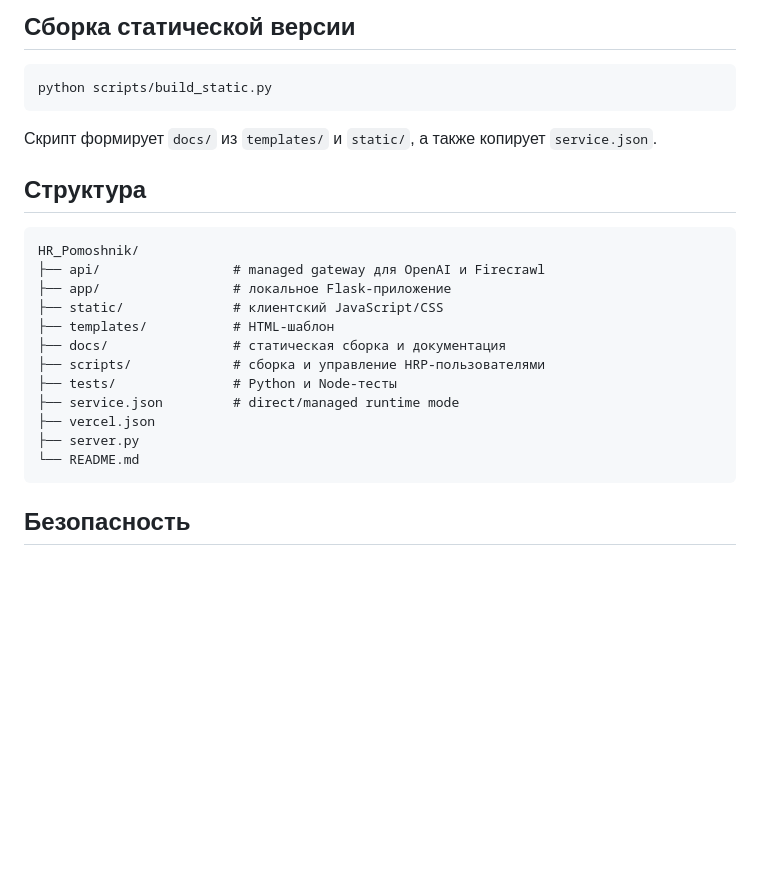
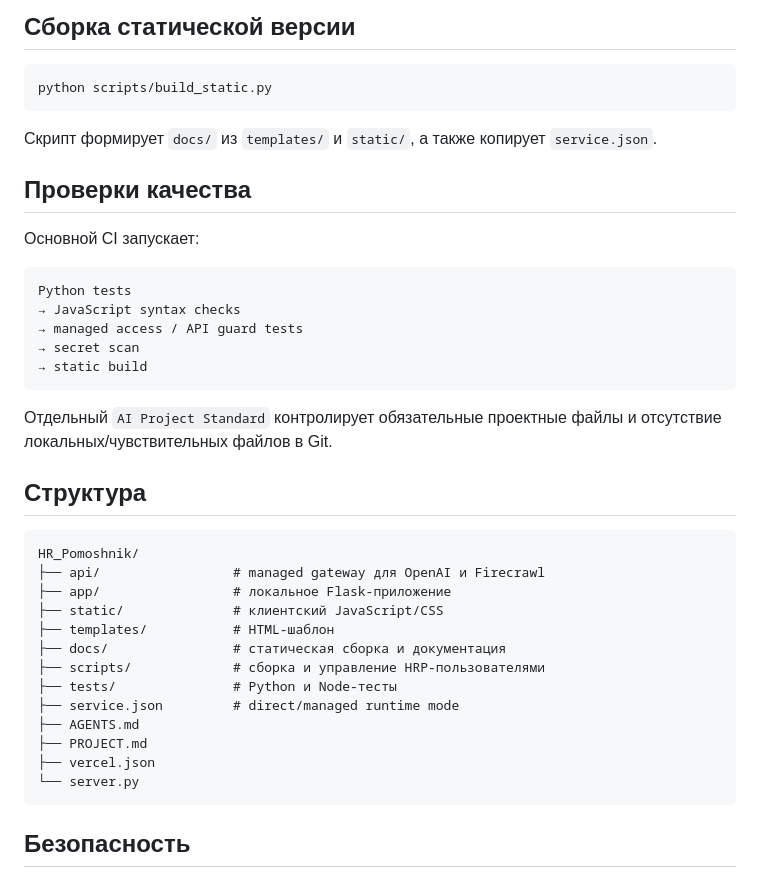
Before and after one commit to Aleksey341/HR_Pomoshnik, a Markdown page: README.md, the part around one of its changes. GitHub-like rendering; blank space fills up the shorter version.

````diff
--- a/README.md
+++ b/README.md
@@ -107,6 +142,20 @@ python scripts/build_static.py
 
 Скрипт формирует `docs/` из `templates/` и `static/`, а также копирует `service.json`.
 
+## Проверки качества
+
+Основной CI запускает:
+
+```text
+Python tests
+→ JavaScript syntax checks
+→ managed access / API guard tests
+→ secret scan
+→ static build
+```
+
+Отдельный `AI Project Standard` контролирует обязательные проектные файлы и отсутствие локальных/чувствительных файлов в Git.
+
 ## Структура
 
 ```text
@@ -119,9 +168,10 @@ HR_Pomoshnik/
 ├── scripts/             # сборка и управление HRP-пользователями
 ├── tests/               # Python и Node-тесты
 ├── service.json         # direct/managed runtime mode
+├── AGENTS.md
+├── PROJECT.md
 ├── vercel.json
-├── server.py
-└── README.md
+└── server.py
 ```
 
 ## Безопасность
````
Also changed, not shown: other parts of README.md (+63 -28 lines).
